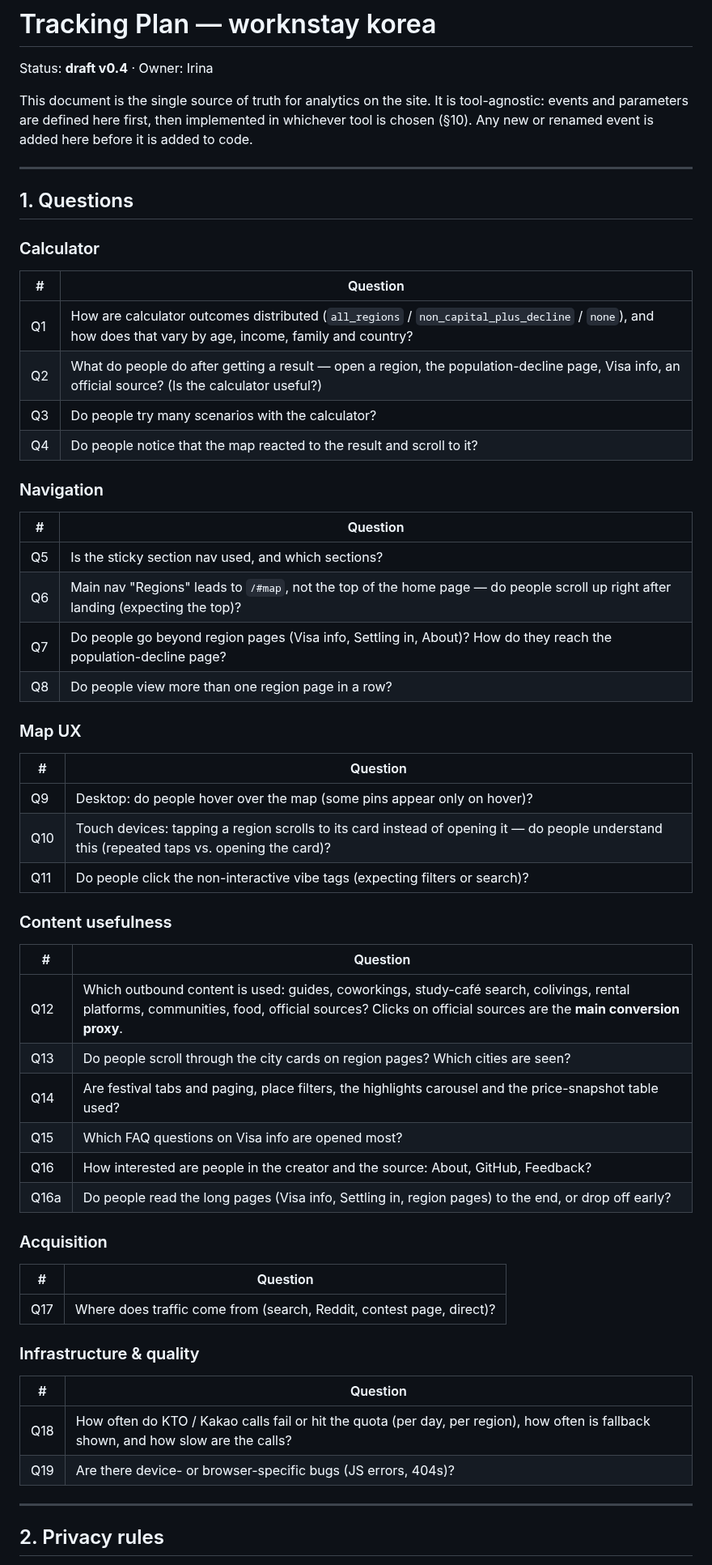
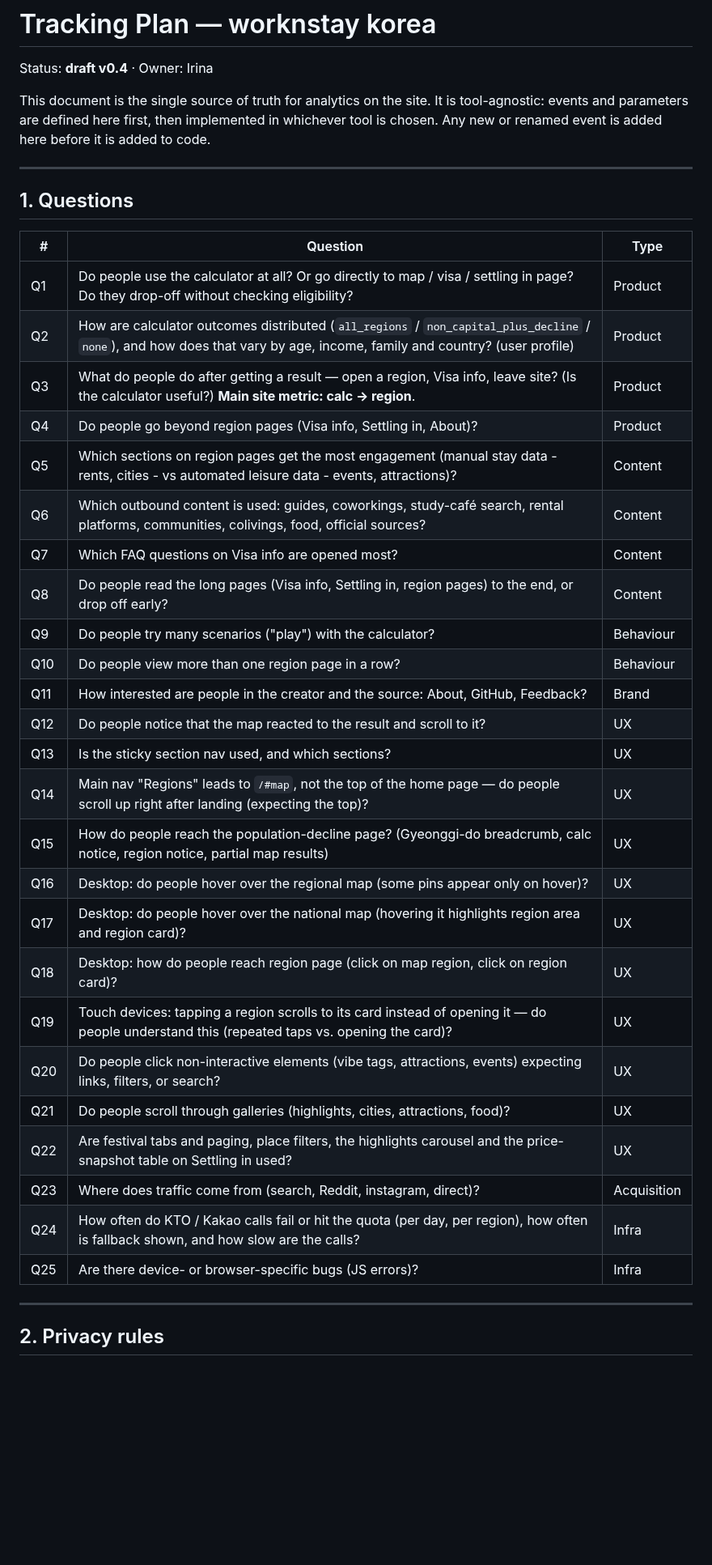
Before and after one commit to irinfox/worknstay_korea, a Markdown page: docs/TRACKING_PLAN.md, the part around one of its changes. Shown at 81% size. Rendered like a GitHub page; blank space fills up the shorter version.

Commit message:
docs: polish 1-5 sections ot tracking plan

```diff
--- a/docs/TRACKING_PLAN.md
+++ b/docs/TRACKING_PLAN.md
@@ -2,55 +2,39 @@
 
 Status: **draft v0.4** · Owner: Irina
 
-This document is the single source of truth for analytics on the site. It is tool-agnostic: events and parameters are defined here first, then implemented in whichever tool is chosen (§10). Any new or renamed event is added here before it is added to code.
+This document is the single source of truth for analytics on the site. It is tool-agnostic: events and parameters are defined here first, then implemented in whichever tool is chosen. Any new or renamed event is added here before it is added to code.
 
 ---
 
 ## 1. Questions
 
-### Calculator
-| # | Question |
-|---|---|
-| Q1 | How are calculator outcomes distributed (`all_regions` / `non_capital_plus_decline` / `none`), and how does that vary by age, income, family and country? |
-| Q2 | What do people do after getting a result — open a region, the population-decline page, Visa info, an official source? (Is the calculator useful?) |
-| Q3 | Do people try many scenarios with the calculator? |
-| Q4 | Do people notice that the map reacted to the result and scroll to it? |
-
-### Navigation
-| # | Question |
-|---|---|
-| Q5 | Is the sticky section nav used, and which sections? |
-| Q6 | Main nav "Regions" leads to `/#map`, not the top of the home page — do people scroll up right after landing (expecting the top)? |
-| Q7 | Do people go beyond region pages (Visa info, Settling in, About)? How do they reach the population-decline page? |
-| Q8 | Do people view more than one region page in a row? |
-
-### Map UX
-| # | Question |
-|---|---|
-| Q9 | Desktop: do people hover over the map (some pins appear only on hover)? |
-| Q10 | Touch devices: tapping a region scrolls to its card instead of opening it — do people understand this (repeated taps vs. opening the card)? |
-| Q11 | Do people click the non-interactive vibe tags (expecting filters or search)? |
-
-### Content usefulness
-| # | Question |
-|---|---|
-| Q12 | Which outbound content is used: guides, coworkings, study-café search, colivings, rental platforms, communities, food, official sources? Clicks on official sources are the **main conversion proxy**. |
-| Q13 | Do people scroll through the city cards on region pages? Which cities are seen? |
-| Q14 | Are festival tabs and paging, place filters, the highlights carousel and the price-snapshot table used? |
-| Q15 | Which FAQ questions on Visa info are opened most? |
-| Q16 | How interested are people in the creator and the source: About, GitHub, Feedback? |
-| Q16a | Do people read the long pages (Visa info, Settling in, region pages) to the end, or drop off early? |
-
-### Acquisition
-| # | Question |
-|---|---|
-| Q17 | Where does traffic come from (search, Reddit, contest page, direct)? |
-
-### Infrastructure & quality
-| # | Question |
-|---|---|
-| Q18 | How often do KTO / Kakao calls fail or hit the quota (per day, per region), how often is fallback shown, and how slow are the calls? |
-| Q19 | Are there device- or browser-specific bugs (JS errors, 404s)? |
+| # | Question | Type |
+|---|---|---|
+| Q1 | Do people use the calculator at all? Or go directly to map / visa / settling in page? Do they drop-off without checking eligibility? | Product |
+| Q2 | How are calculator outcomes distributed (`all_regions` / `non_capital_plus_decline` / `none`), and how does that vary by age, income, family and country? (user profile) | Product |
+| Q3 | What do people do after getting a result — open a region, Visa info, leave site? (Is the calculator useful?)  **Main site metric: calc -> region**. | Product |
+| Q4 | Do people go beyond region pages (Visa info, Settling in, About)? | Product |
+| Q5 | Which sections on region pages get the most engagement (manual stay data - rents, cities - vs automated leisure data - events, attractions)? | Content |
+| Q6 | Which outbound content is used: guides, coworkings, study-café search, rental platforms, communities, colivings, food, official sources? | Content |
+| Q7 | Which FAQ questions on Visa info are opened most? | Content |
+| Q8 | Do people read the long pages (Visa info, Settling in, region pages) to the end, or drop off early? | Content |
+| Q9 | Do people try many scenarios ("play") with the calculator? | Behaviour |
+| Q10 | Do people view more than one region page in a row? | Behaviour |
+| Q11 | How interested are people in the creator and the source: About, GitHub, Feedback? | Brand |
+| Q12 | Do people notice that the map reacted to the result and scroll to it? | UX |
+| Q13 | Is the sticky section nav used, and which sections? | UX |
+| Q14 | Main nav "Regions" leads to `/#map`, not the top of the home page — do people scroll up right after landing (expecting the top)? | UX |
+| Q15 | How do people reach the population-decline page? (Gyeonggi-do breadcrumb, calc notice, region notice, partial map results) | UX |
+| Q16 | Desktop: do people hover over the regional map (some pins appear only on hover)? | UX |
+| Q17 | Desktop: do people hover over the national map (hovering it highlights region area and region card)? | UX |
+| Q18 | Desktop: how do people reach region page (click on map region, click on region card)? | UX |
+| Q19 | Touch devices: tapping a region scrolls to its card instead of opening it — do people understand this (repeated taps vs. opening the card)? | UX |
+| Q20 | Do people click non-interactive elements (vibe tags, attractions, events) expecting links, filters, or search? | UX |
+| Q21 | Do people scroll through galleries (highlights, cities, attractions, food)? | UX |
+| Q22 | Are festival tabs and paging, place filters, the highlights carousel and the price-snapshot table on Settling in used? | UX |
+| Q23 | Where does traffic come from (search, Reddit, instagram, direct)? | Acquisition |
+| Q24 | How often do KTO / Kakao calls fail or hit the quota (per day, per region), how often is fallback shown, and how slow are the calls? | Infra |
+| Q25 | Are there device- or browser-specific bugs (JS errors)? | Infra |
 
 ---
 
```
Also changed, not shown: other parts of docs/TRACKING_PLAN.md (+10 -7 lines).
